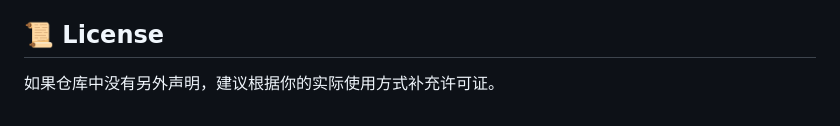
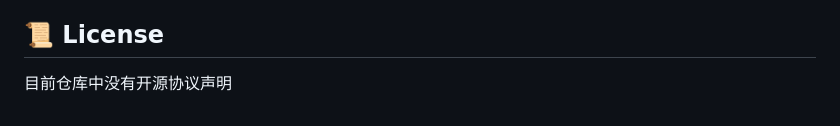
Before and after one commit to XiaoZhang-qd/auto-vpnlink, a Markdown page: README.md, the part around the change. Rendered like a GitHub page.

```diff
--- a/README.md
+++ b/README.md
@@ -169,4 +169,4 @@ GitHub Actions 使用内置的 `GITHUB_TOKEN` 访问 GitHub API，不需要把
 
 ## 📜 License
 
-如果仓库中没有另外声明，建议根据你的实际使用方式补充许可证。
+目前仓库中没有开源协议声明
```
